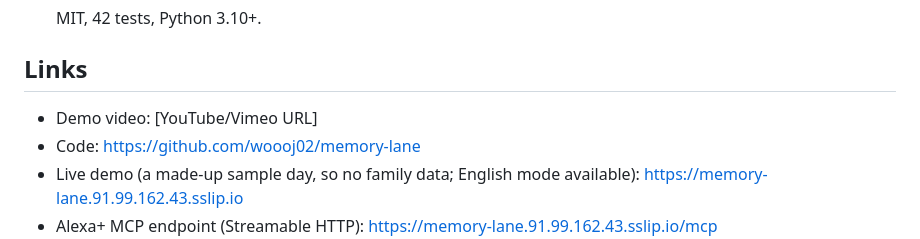
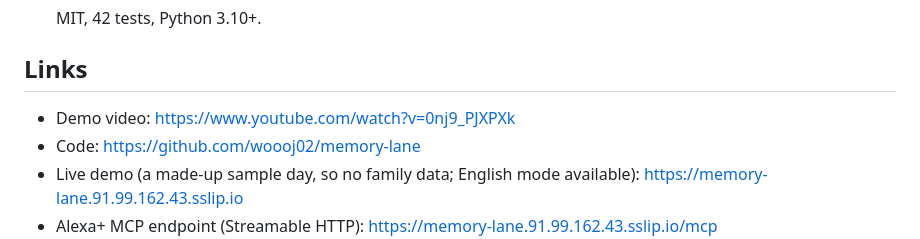
Before and after one commit to woooj02/memory-lane, a Markdown page: DEVPOST.md, the part around the change. GitHub-like rendering.

```diff
--- a/DEVPOST.md
+++ b/DEVPOST.md
@@ -151,7 +151,7 @@ bee, bee-cli, bee-cli-python, python, fastapi, sqlite, together-ai, mcp, alexa-p
   MIT, 42 tests, Python 3.10+.
 
 ## Links
-- Demo video: [YouTube/Vimeo URL]
+- Demo video: https://www.youtube.com/watch?v=0nj9_PJXPXk
 - Code: https://github.com/woooj02/memory-lane
 - Live demo (a made-up sample day, so no family data; English mode available): https://memory-lane.91.99.162.43.sslip.io
 - Alexa+ MCP endpoint (Streamable HTTP): https://memory-lane.91.99.162.43.sslip.io/mcp
```
Also changed, not shown: README.md (+1 -0 lines).
